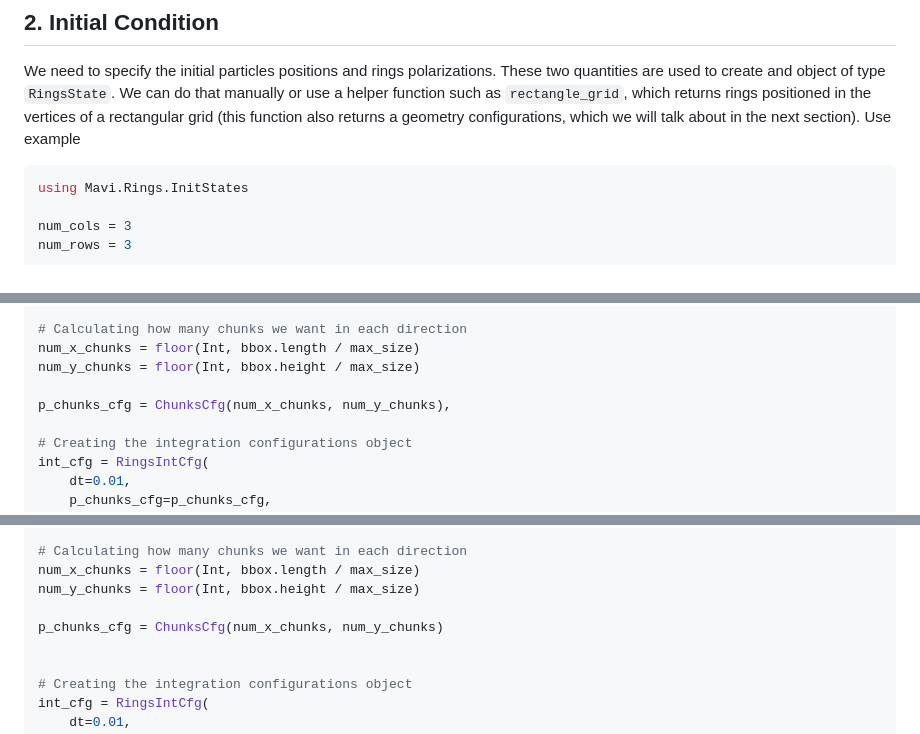
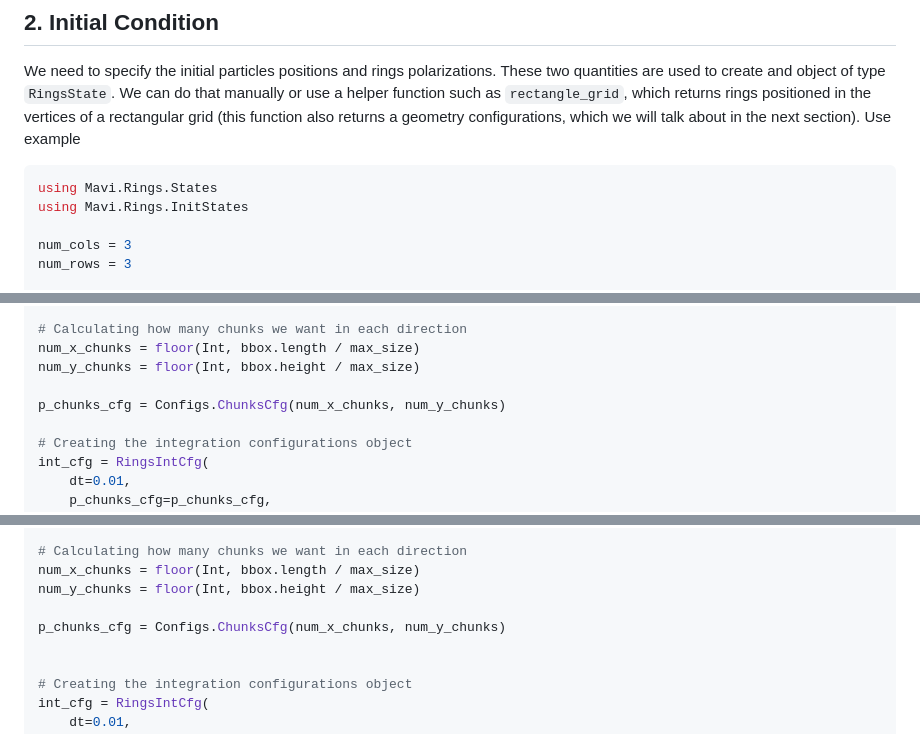
Before and after one commit to marcos1561/Mavi.jl, a Markdown page: docs/_posts/2025-11-11_rings.md, 3 parts joined by grey strips. Rendered like a GitHub page.

Commit message:
rings post fixes

````diff
--- a/docs/_posts/2025-11-11_rings.md
+++ b/docs/_posts/2025-11-11_rings.md
@@ -49,6 +49,7 @@ that manually or use a helper function such as `rectangle_grid`, which
 returns rings positioned in the vertices of a rectangular grid (this function
 also returns a geometry configurations, which we will talk about in the next section). Use example
 ```julia
+using Mavi.Rings.States
 using Mavi.Rings.InitStates
 
 num_cols = 3
@@ -125,7 +126,7 @@ max_size = interaction_cfg.dist_max * 1.1 # Setting the size to be a little big
 num_x_chunks = floor(Int, bbox.length / max_size)
 num_y_chunks = floor(Int, bbox.height / max_size)
 
-p_chunks_cfg = ChunksCfg(num_x_chunks, num_y_chunks),
+p_chunks_cfg = Configs.ChunksCfg(num_x_chunks, num_y_chunks)
 
 # Creating the integration configurations object
 int_cfg = RingsIntCfg(
@@ -210,7 +211,7 @@ max_size = interaction_cfg.dist_max * 1.1 # Setting the size to be a little big
 num_x_chunks = floor(Int, bbox.length / max_size)
 num_y_chunks = floor(Int, bbox.height / max_size)
 
-p_chunks_cfg = ChunksCfg(num_x_chunks, num_y_chunks)
+p_chunks_cfg = Configs.ChunksCfg(num_x_chunks, num_y_chunks)
 
 
 # Creating the integration configurations object
````
